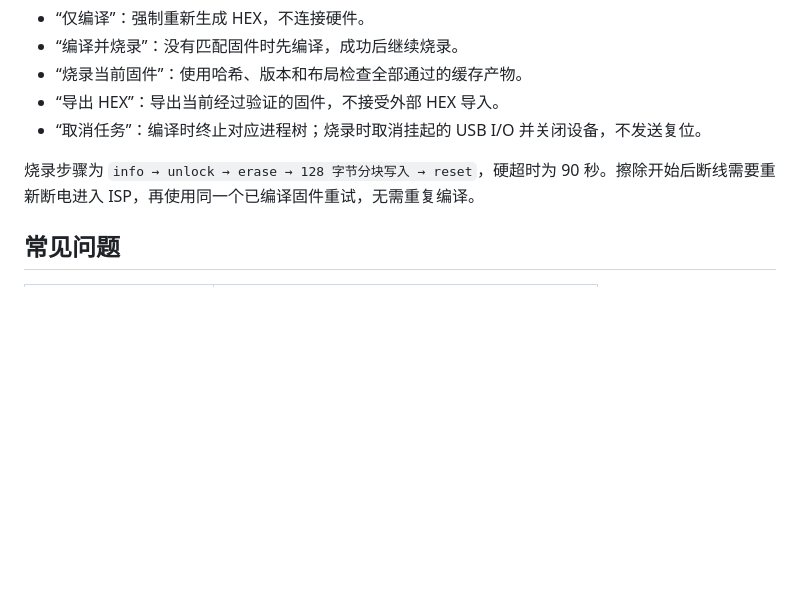
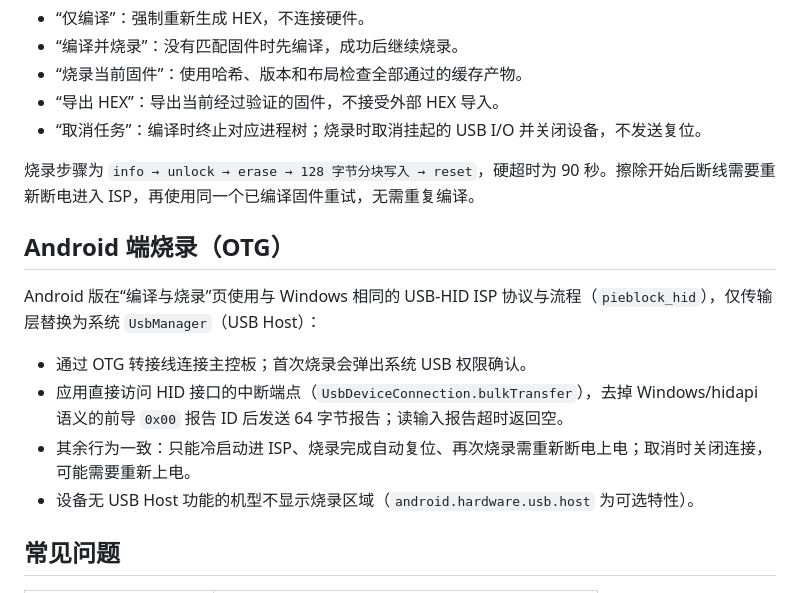
Before and after one commit to louqingjie/PIE-Block, a Markdown page: docs/Flutter编译与烧录指南.md, the part around the change. GitHub-like rendering; blank space fills up the shorter version.

Commit message:
docs(android): 更新编译与烧录指南

```diff
--- a/docs/Flutter编译与烧录指南.md
+++ b/docs/Flutter编译与烧录指南.md
@@ -49,6 +49,16 @@ PIE-Block 始终调用 Keil 的 `-r` 全量重建，避免不同机器人配置
 
 烧录步骤为 `info → unlock → erase → 128 字节分块写入 → reset`，硬超时为 90 秒。擦除开始后断线需要重新断电进入 ISP，再使用同一个已编译固件重试，无需重复编译。
 
+## Android 端烧录（OTG）
+
+Android 版在“编译与烧录”页使用与 Windows 相同的 USB-HID ISP 协议与流程（`pieblock_hid`），仅传输层替换为系统 `UsbManager`（USB Host）：
+
+- 通过 OTG 转接线连接主控板；首次烧录会弹出系统 USB 权限确认。
+- 应用直接访问 HID 接口的中断端点（`UsbDeviceConnection.bulkTransfer`），去掉 Windows/hidapi 语义的前导 `0x00` 报告 ID 后发送 64 字节报告；读输入报告超时返回空。
+- 其余行为一致：只能冷启动进 ISP、烧录完成自动复位、再次烧录需重新断电上电；取消时关闭连接，可能需要重新上电。
+- 设备无 USB Host 功能的机型不显示烧录区域（`android.hardware.usb.host` 为可选特性）。
+
+
 ## 常见问题
 
 | 现象 | 处理方式 |
```
Also changed, not shown: docs/android-sdcc-port.md (+9 -0 lines).
